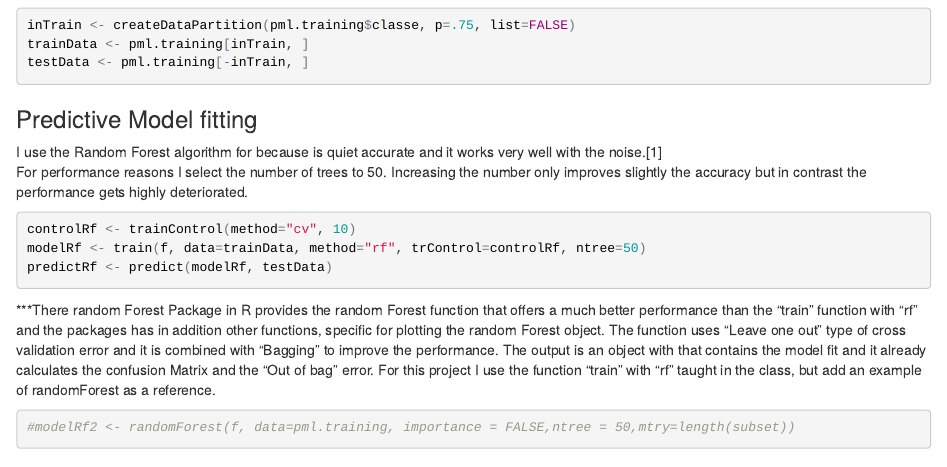
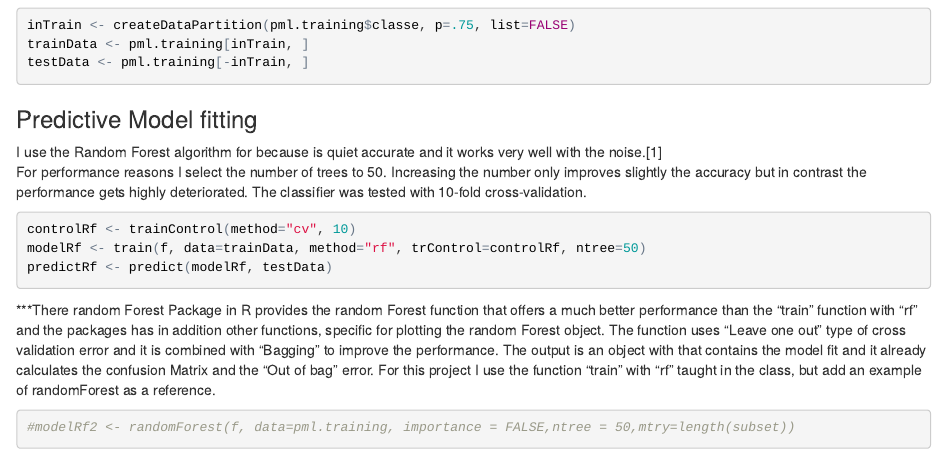
Before and after one commit to gutierro/Practical_Machine_Learning, an R Markdown document (MachineLearning.Rmd): the page in a window 1100 px wide, from 900 px down. The pictures show the output file MachineLearning.html that the author committed with the source, opened offline.

Commit message:
Add comments

````diff
--- a/MachineLearning.Rmd
+++ b/MachineLearning.Rmd
@@ -58,7 +58,7 @@ testData <- pml.training[-inTrain, ]
 
 ###Predictive Model fitting
 I use the Random Forest algorithm for because is quiet accurate and it works very well with the noise.[1]
-For performance reasons I select the number of trees to 50. Increasing the number only improves slightly the accuracy but in contrast the performance gets highly deteriorated.
+For performance reasons I select the number of trees to 50. Increasing the number only improves slightly the accuracy but in contrast the performance gets highly deteriorated. The classifier was tested with 10-fold  cross-validation.
 
 ```{r,message=FALSE,warning=FALSE}
 controlRf <- trainControl(method="cv", 10)
````
Also changed, not shown: MachineLearning.html, MachineLearning.md.
